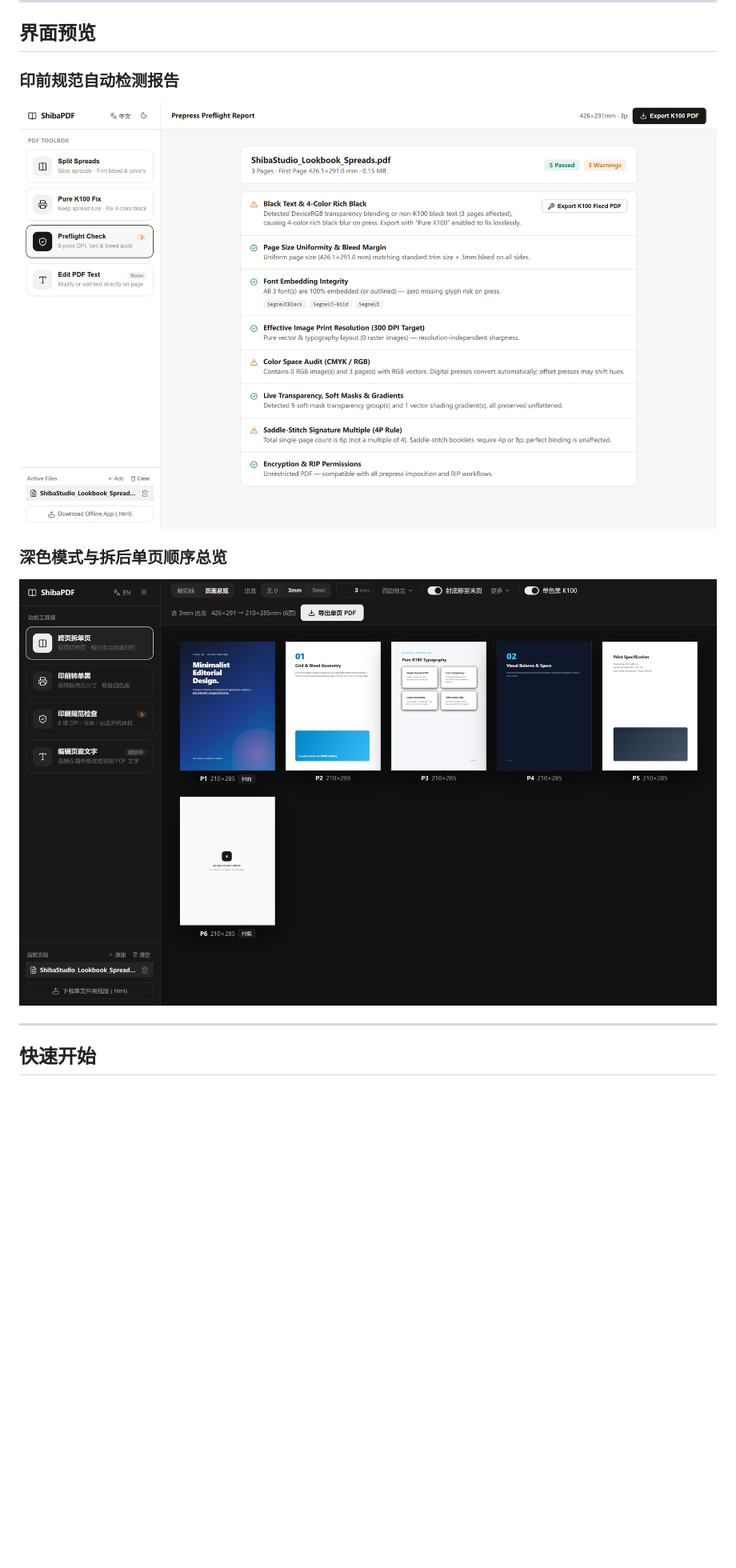
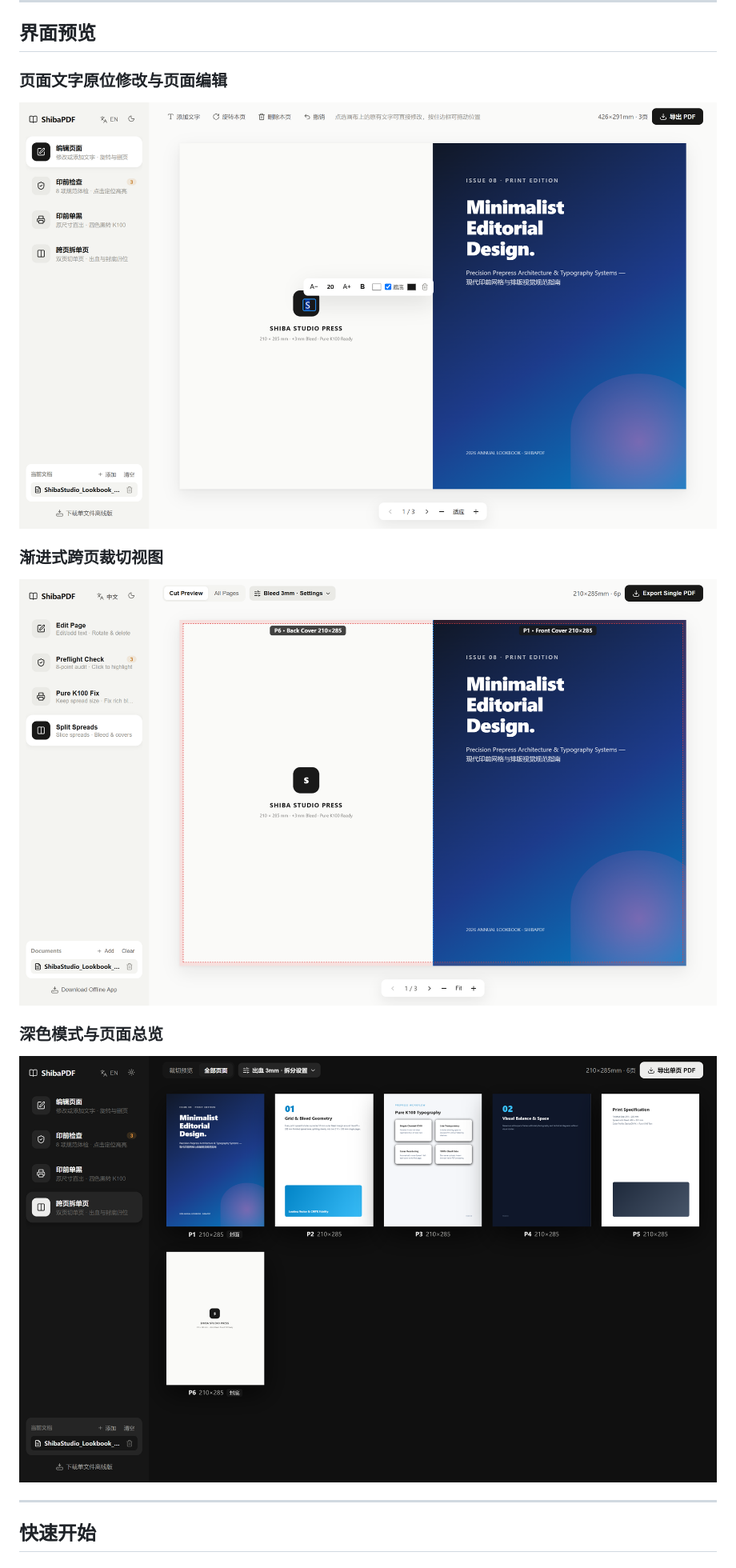
Before and after one commit to Wonvy/ShibaPDF, a Markdown page: README.zh-CN.md, the part around one of its changes. Shown at 80% size. Rendered like a GitHub page; pictures changed too: docs/images/edit-page-light.png (added), docs/images/pages-gallery-dark-zh.png, docs/images/preflight-report-light.png; blank space fills up the shorter version.

```diff
--- a/README.zh-CN.md
+++ b/README.zh-CN.md
@@ -39,10 +41,13 @@
 
 ## 界面预览
 
-### 印前规范自动检测报告
-![印前规范预检报告](./docs/images/preflight-report-light.png)
+### 页面文字原位修改与页面编辑
+![编辑页面与文字](./docs/images/edit-page-light.png)
 
-### 深色模式与拆后单页顺序总览
+### 渐进式跨页裁切视图
+![跨页裁切视图](./docs/images/split-view-light.png)
+
+### 深色模式与页面总览
 ![深色模式单页总览](./docs/images/pages-gallery-dark-zh.png)
 
 ---
```
Also changed, not shown: other parts of README.zh-CN.md (+8 -6 lines), README.md (+14 -9 lines), 5 other files.
